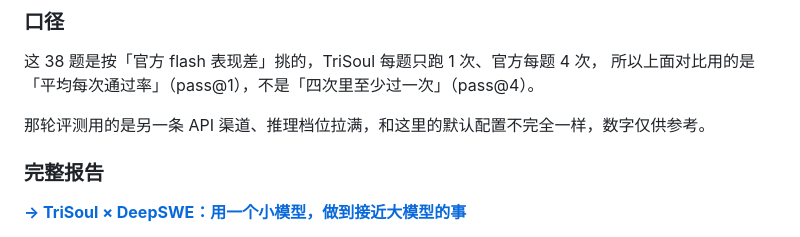
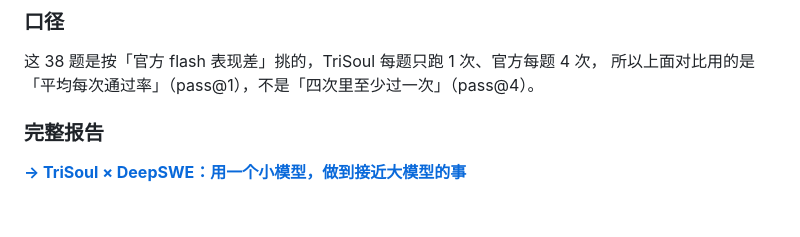
Before and after one commit to gulagala001/dsh-trisoul, a Markdown page: README.md, the part around the change. Drawn GitHub-style; blank space fills up the shorter version.

Commit message:
README: 删掉评测渠道差异那行
Claude-Session: https://claude.ai/code/session_01EaxmpR5u21aEmWyDms22U9

```diff
--- a/README.md
+++ b/README.md
@@ -111,8 +111,6 @@
 
 这 38 题是按「官方 flash 表现差」挑的，TriSoul 每题只跑 1 次、官方每题 4 次，
 所以上面对比用的是「平均每次通过率」（pass@1），不是「四次里至少过一次」（pass@4）。
-
-那轮评测用的是另一条 API 渠道、推理档位拉满，和这里的默认配置不完全一样，数字仅供参考。
 
 ### 完整报告
 
```
